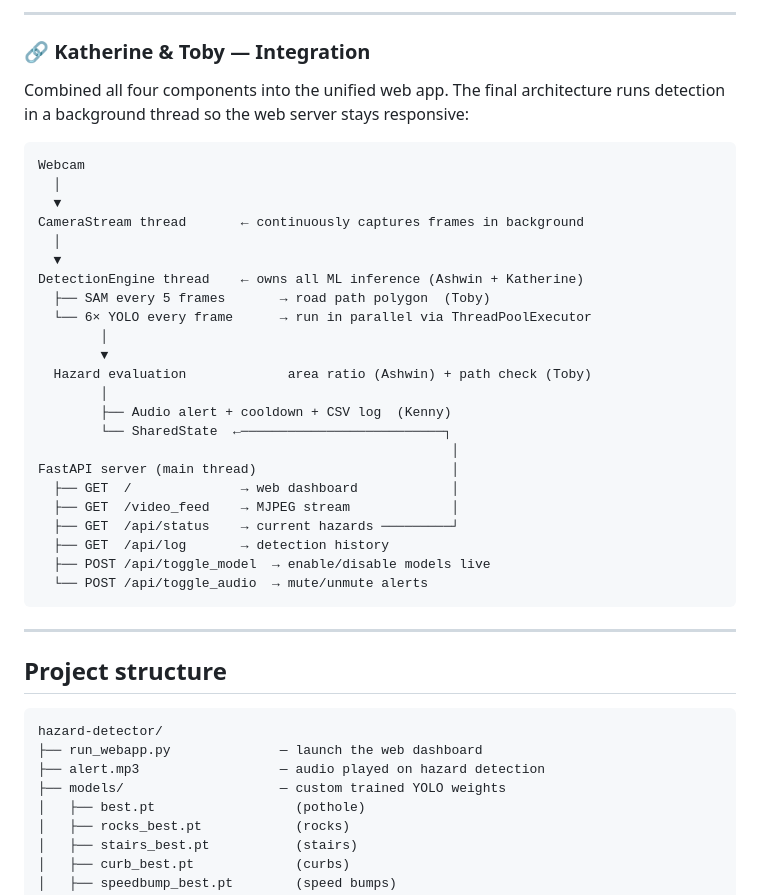
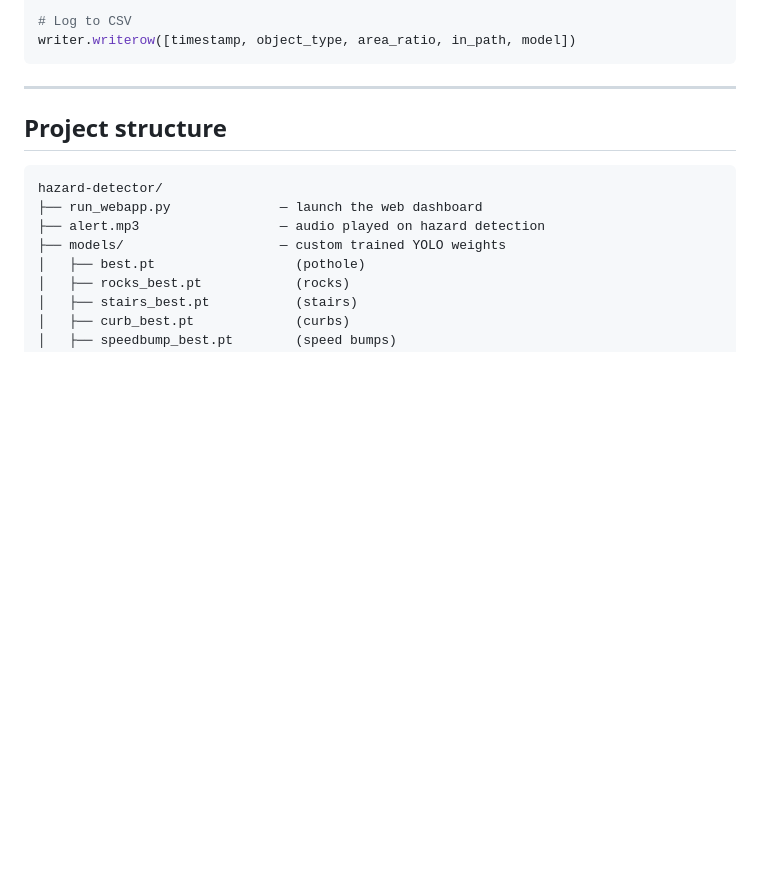
Before and after one commit to kdbell4/hazard-detector, a Markdown page: README.md, the part around one of its changes. Rendered like a GitHub page; blank space fills up the shorter version.

````diff
--- a/README.md
+++ b/README.md
@@ -103,34 +129,6 @@ if (current_time - last_alert_time) >= ALERT_COOLDOWN:
 
----
-
-### 🔗 Katherine & Toby — Integration
-
-Combined all four components into the unified web app. The final architecture runs detection in a background thread so the web server stays responsive:
-
-```
-Webcam
-  │
-  ▼
-CameraStream thread       ← continuously captures frames in background
-  │
-  ▼
-DetectionEngine thread    ← owns all ML inference (Ashwin + Katherine)
-  ├── SAM every 5 frames       → road path polygon  (Toby)
-  └── 6× YOLO every frame      → run in parallel via ThreadPoolExecutor
-        │
-        ▼
-  Hazard evaluation             area ratio (Ashwin) + path check (Toby)
-        │
-        ├── Audio alert + cooldown + CSV log  (Kenny)
-        └── SharedState  ←──────────────────────────┐
-                                                     │
-FastAPI server (main thread)                         │
-  ├── GET  /              → web dashboard            │
-  ├── GET  /video_feed    → MJPEG stream             │
-  ├── GET  /api/status    → current hazards ─────────┘
-  ├── GET  /api/log       → detection history
-  ├── POST /api/toggle_model  → enable/disable models live
-  └── POST /api/toggle_audio  → mute/unmute alerts
+# Log to CSV
+writer.writerow([timestamp, object_type, area_ratio, in_path, model])
 ```
 
 ---
````
Also changed, not shown: other parts of README.md (+84 -58 lines).
